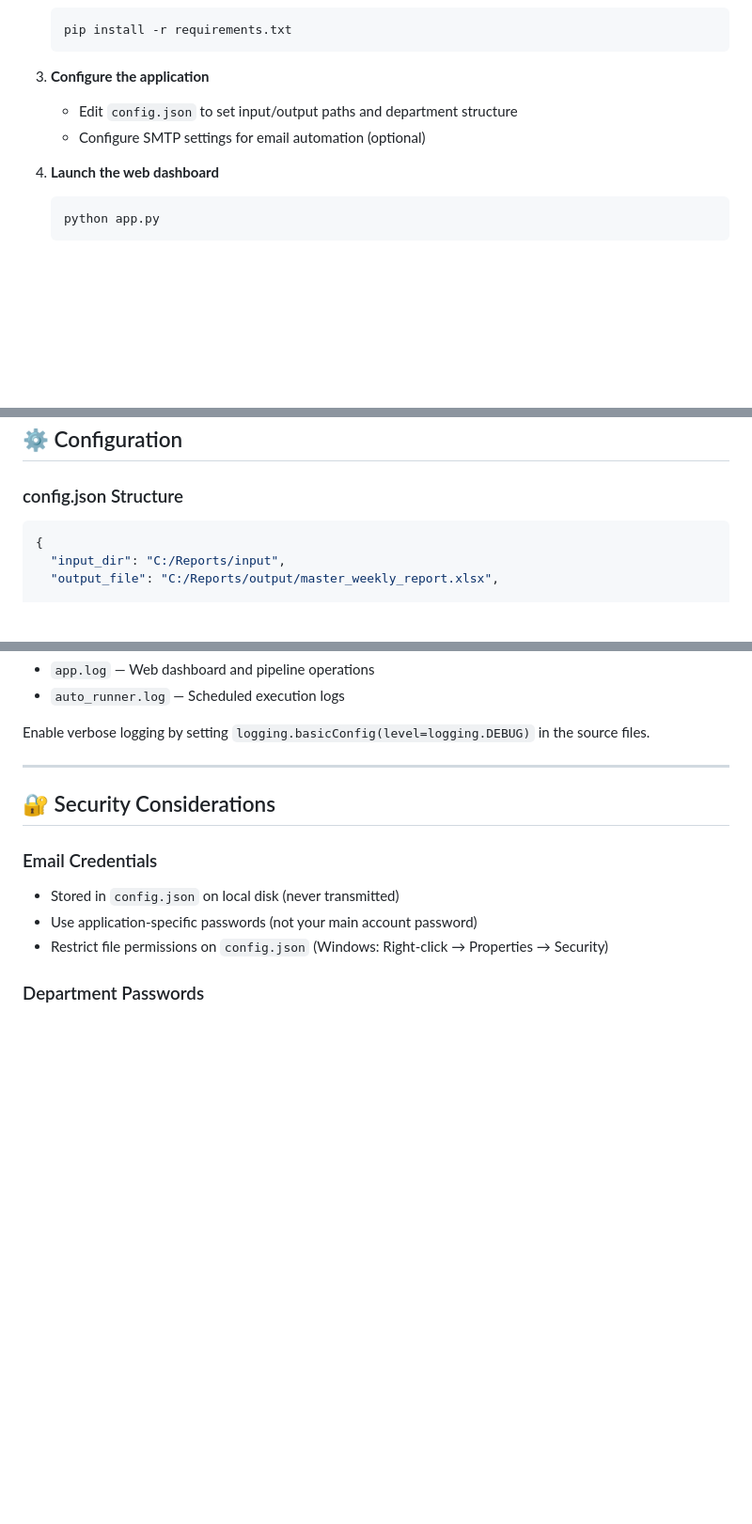
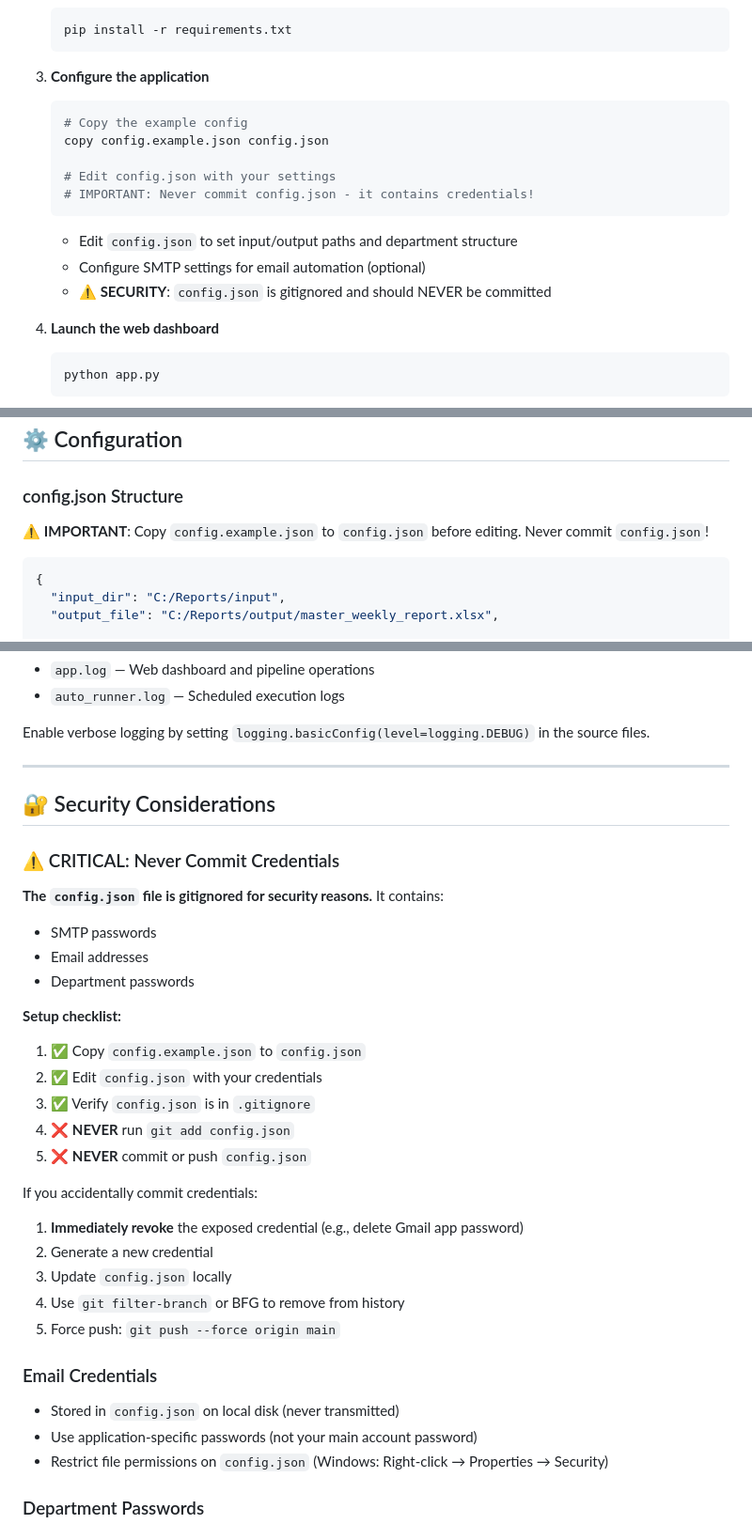
Before and after one commit to TarikuYe/Weekly-report-automation-system, a Markdown page: ReadMe.md, 3 parts joined by grey strips. Shown at 94% size. GitHub-like rendering; blank space fills up the shorter version.

Commit message:
Add security warnings to README

````diff
--- a/ReadMe.md
+++ b/ReadMe.md
@@ -103,8 +103,16 @@ msoffcrypto-tool >= 5.0.0
    ```
 
 3. **Configure the application**
+   ```bash
+   # Copy the example config
+   copy config.example.json config.json
+
+   # Edit config.json with your settings
+   # IMPORTANT: Never commit config.json - it contains credentials!
+   ```
    - Edit `config.json` to set input/output paths and department structure
    - Configure SMTP settings for email automation (optional)
+   - **⚠️ SECURITY**: `config.json` is gitignored and should NEVER be committed
 
 4. **Launch the web dashboard**
    ```bash
@@ -184,6 +192,8 @@ pythonw gui.pyw
 ## ⚙️ Configuration
 
 ### config.json Structure
+
+⚠️ **IMPORTANT**: Copy `config.example.json` to `config.json` before editing. Never commit `config.json`!
 
 ```json
 {
@@ -372,6 +382,27 @@ Enable verbose logging by setting `logging.basicConfig(level=logging.DEBUG)` in
 
 ## 🔐 Security Considerations
 
+### ⚠️ CRITICAL: Never Commit Credentials
+
+**The `config.json` file is gitignored for security reasons.** It contains:
+- SMTP passwords
+- Email addresses
+- Department passwords
+
+**Setup checklist:**
+1. ✅ Copy `config.example.json` to `config.json`
+2. ✅ Edit `config.json` with your credentials
+3. ✅ Verify `config.json` is in `.gitignore`
+4. ❌ **NEVER** run `git add config.json`
+5. ❌ **NEVER** commit or push `config.json`
+
+If you accidentally commit credentials:
+1. **Immediately revoke** the exposed credential (e.g., delete Gmail app password)
+2. Generate a new credential
+3. Update `config.json` locally
+4. Use `git filter-branch` or BFG to remove from history
+5. Force push: `git push --force origin main`
+
 ### Email Credentials
 - Stored in `config.json` on local disk (never transmitted)
 - Use application-specific passwords (not your main account password)
````
